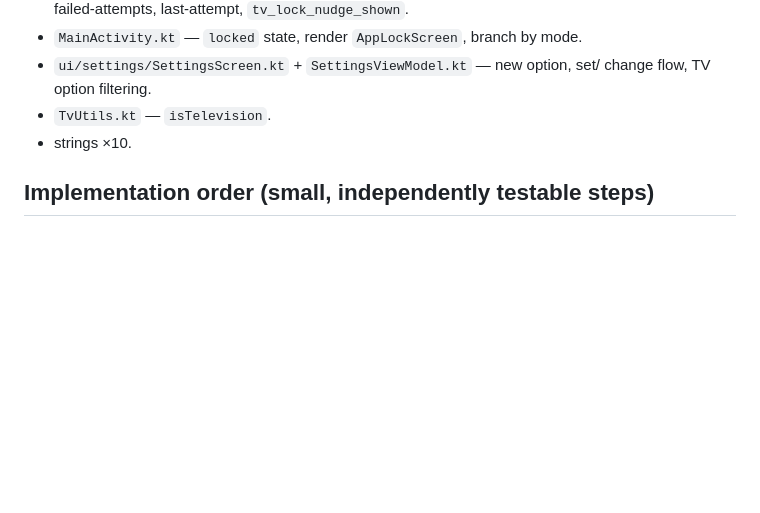
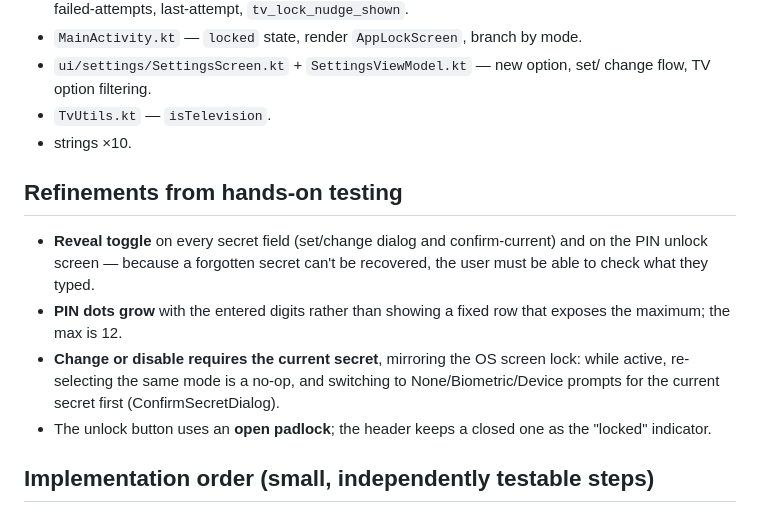
Before and after one commit to payne1982/sshborg, a Markdown page: docs/tv-pin-lock-design.md, the part around the change. Drawn GitHub-style; blank space fills up the shorter version.

Commit message:
TV docs: mark the in-app lock done + record UX refinements (#3)
Co-Authored-By: Claude Opus 4.8 <noreply@anthropic.com>

```diff
--- a/docs/tv-pin-lock-design.md
+++ b/docs/tv-pin-lock-design.md
@@ -125,6 +125,19 @@ nudge title/body/buttons; keypad key content descriptions.
 - `TvUtils.kt` — `isTelevision`.
 - strings ×10.
 
+## Refinements from hands-on testing
+
+- **Reveal toggle** on every secret field (set/change dialog and confirm-current)
+  and on the PIN unlock screen — because a forgotten secret can't be recovered,
+  the user must be able to check what they typed.
+- **PIN dots grow** with the entered digits rather than showing a fixed row that
+  exposes the maximum; the max is 12.
+- **Change or disable requires the current secret**, mirroring the OS screen
+  lock: while active, re-selecting the same mode is a no-op, and switching to
+  None/Biometric/Device prompts for the current secret first (ConfirmSecretDialog).
+- The unlock button uses an **open padlock**; the header keeps a closed one as
+  the "locked" indicator.
+
 ## Implementation order (small, independently testable steps)
 
 1. `AppLockManager` + `AppPreferences` keys — hash/verify/throttle, no UI. Unit-
```
Also changed, not shown: docs/tv-support-plan.md (+13 -9 lines).
